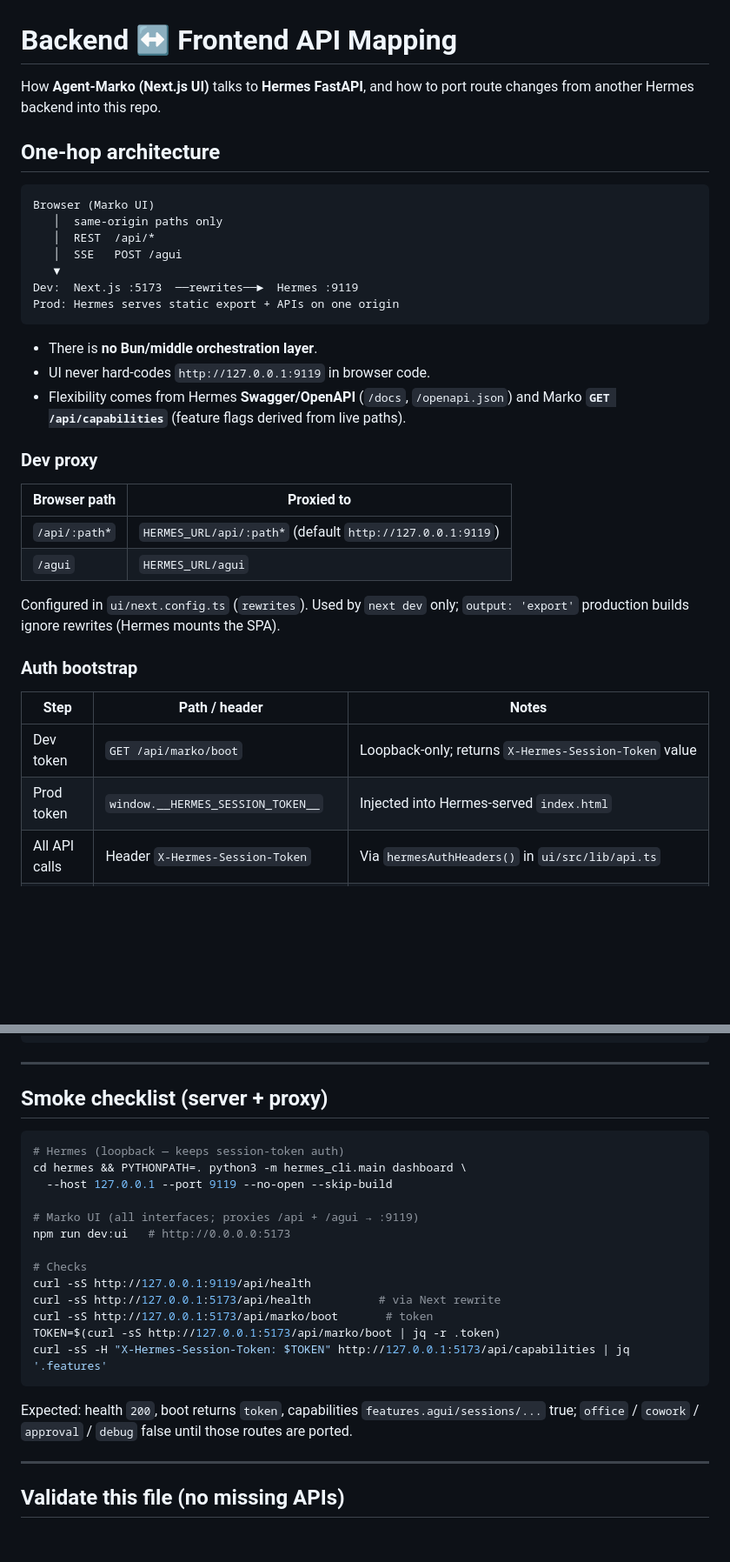
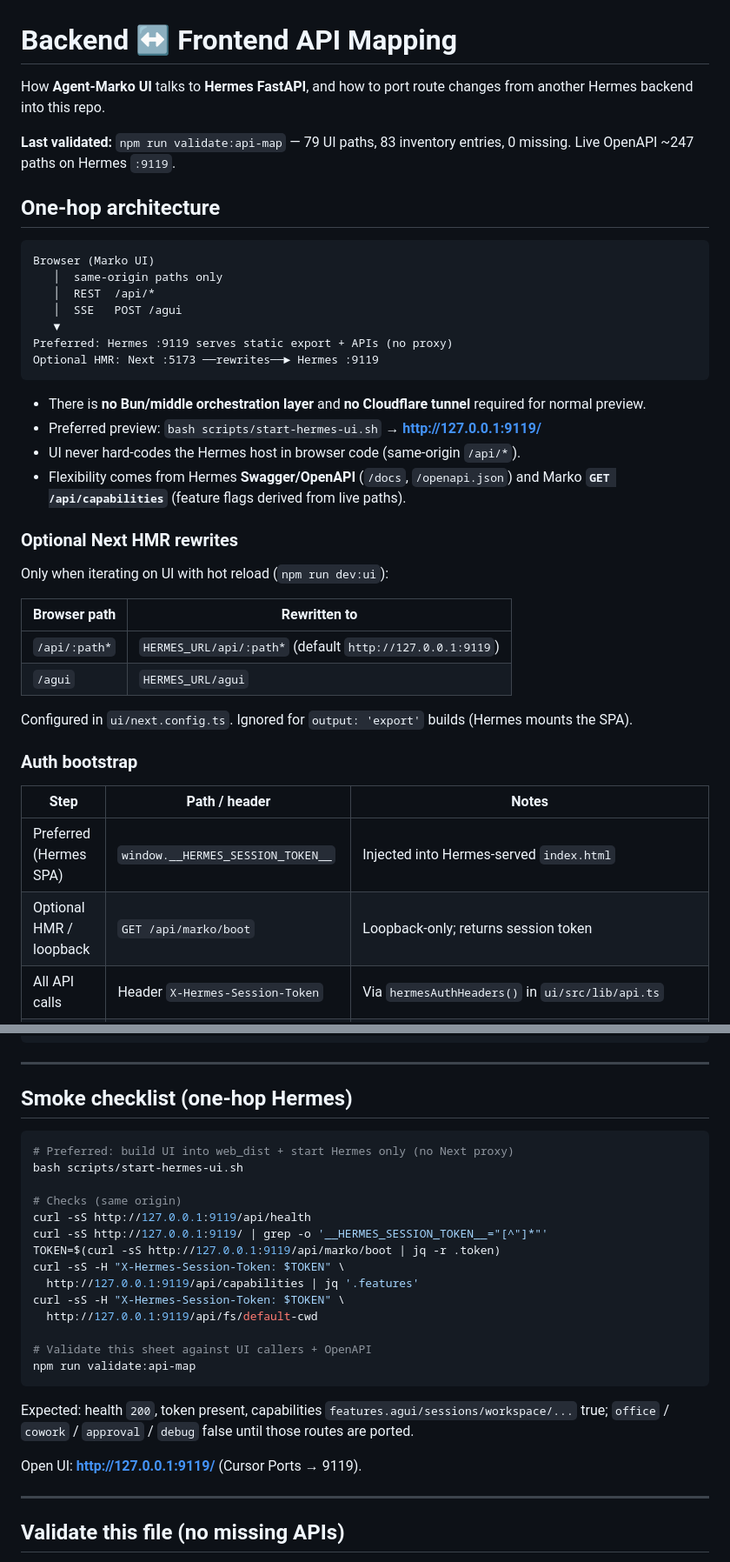
Before and after one commit to dineshreddymeka/agent-marko-hermes, a Markdown page: docs/API_MAPPING.md, 2 parts joined by grey strips. Shown at 87% size. Drawn GitHub-style; blank space fills up the shorter version.

Commit message:
docs: refresh API mapping sheet for one-hop Hermes
Update architecture, auth, smoke, and adapter index to match Hermes-only
preview (no Next/CF proxy). Re-validated inventory: 79 UI / 83 mapped.

Co-authored-by: Dineshreddymeka <dineshreddymeka@users.noreply.github.com>

````diff
--- a/docs/API_MAPPING.md
+++ b/docs/API_MAPPING.md
@@ -1,7 +1,10 @@
 # Backend ↔ Frontend API Mapping
 
-How **Agent-Marko (Next.js UI)** talks to **Hermes FastAPI**, and how to port
-route changes from another Hermes backend into this repo.
+How **Agent-Marko UI** talks to **Hermes FastAPI**, and how to port route
+changes from another Hermes backend into this repo.
+
+**Last validated:** `npm run validate:api-map` — 79 UI paths, 83 inventory
+entries, 0 missing. Live OpenAPI ~247 paths on Hermes `:9119`.
 
 ## One-hop architecture
 
@@ -11,31 +14,35 @@ Browser (Marko UI)
    │  REST  /api/*
    │  SSE   POST /agui
    ▼
-Dev:  Next.js :5173  ──rewrites──►  Hermes :9119
-Prod: Hermes serves static export + APIs on one origin
+Preferred: Hermes :9119 serves static export + APIs (no proxy)
+Optional HMR: Next :5173 ──rewrites──► Hermes :9119
 ```
 
-- There is **no Bun/middle orchestration layer**.
-- UI never hard-codes `http://127.0.0.1:9119` in browser code.
+- There is **no Bun/middle orchestration layer** and **no Cloudflare tunnel**
+  required for normal preview.
+- Preferred preview: `bash scripts/start-hermes-ui.sh` → **http://127.0.0.1:9119/**
+- UI never hard-codes the Hermes host in browser code (same-origin `/api/*`).
 - Flexibility comes from Hermes **Swagger/OpenAPI** (`/docs`, `/openapi.json`)
   and Marko **`GET /api/capabilities`** (feature flags derived from live paths).
 
-### Dev proxy
+### Optional Next HMR rewrites
 
-| Browser path | Proxied to |
-|--------------|------------|
+Only when iterating on UI with hot reload (`npm run dev:ui`):
+
+| Browser path | Rewritten to |
+|--------------|--------------|
 | `/api/:path*` | `HERMES_URL/api/:path*` (default `http://127.0.0.1:9119`) |
 | `/agui` | `HERMES_URL/agui` |
 
-Configured in `ui/next.config.ts` (`rewrites`). Used by `next dev` only;
-`output: 'export'` production builds ignore rewrites (Hermes mounts the SPA).
+Configured in `ui/next.config.ts`. Ignored for `output: 'export'` builds
+(Hermes mounts the SPA).
 
 ### Auth bootstrap
 
 | Step | Path / header | Notes |
 |------|---------------|-------|
-| Dev token | `GET /api/marko/boot` | Loopback-only; returns `X-Hermes-Session-Token` value |
-| Prod token | `window.__HERMES_SESSION_TOKEN__` | Injected into Hermes-served `index.html` |
+| Preferred (Hermes SPA) | `window.__HERMES_SESSION_TOKEN__` | Injected into Hermes-served `index.html` |
+| Optional HMR / loopback | `GET /api/marko/boot` | Loopback-only; returns session token |
 | All API calls | Header `X-Hermes-Session-Token` | Via `hermesAuthHeaders()` in `ui/src/lib/api.ts` |
 | Public (no token) | `/api/health`, `/api/status`, `/api/marko/boot`, … | See `hermes/hermes_cli/dashboard_auth/public_paths.py` |
 
@@ -329,26 +336,29 @@ comm -13 /tmp/other-paths.txt /tmp/this-paths.txt   # only here
 
 ---
 
-## Smoke checklist (server + proxy)
+## Smoke checklist (one-hop Hermes)
 
 ```bash
-# Hermes (loopback — keeps session-token auth)
-cd hermes && PYTHONPATH=. python3 -m hermes_cli.main dashboard \
-  --host 127.0.0.1 --port 9119 --no-open --skip-build
+# Preferred: build UI into web_dist + start Hermes only (no Next proxy)
+bash scripts/start-hermes-ui.sh
 
-# Marko UI (all interfaces; proxies /api + /agui → :9119)
-npm run dev:ui   # http://0.0.0.0:5173
+# Checks (same origin)
+curl -sS http://127.0.0.1:9119/api/health
+curl -sS http://127.0.0.1:9119/ | grep -o '__HERMES_SESSION_TOKEN__="[^"]*"'
+TOKEN=$(curl -sS http://127.0.0.1:9119/api/marko/boot | jq -r .token)
+curl -sS -H "X-Hermes-Session-Token: $TOKEN" \
+  http://127.0.0.1:9119/api/capabilities | jq '.features'
+curl -sS -H "X-Hermes-Session-Token: $TOKEN" \
+  http://127.0.0.1:9119/api/fs/default-cwd
 
-# Checks
-curl -sS http://127.0.0.1:9119/api/health
-curl -sS http://127.0.0.1:5173/api/health          # via Next rewrite
-curl -sS http://127.0.0.1:5173/api/marko/boot       # token
-TOKEN=$(curl -sS http://127.0.0.1:5173/api/marko/boot | jq -r .token)
-curl -sS -H "X-Hermes-Session-Token: $TOKEN" http://127.0.0.1:5173/api/capabilities | jq '.features'
+# Validate this sheet against UI callers + OpenAPI
+npm run validate:api-map
 ```
 
-Expected: health `200`, boot returns `token`, capabilities `features.agui/sessions/...` true;
+Expected: health `200`, token present, capabilities `features.agui/sessions/workspace/...` true;
 `office` / `cowork` / `approval` / `debug` false until those routes are ported.
+
+Open UI: **http://127.0.0.1:9119/** (Cursor Ports → 9119).
 
 ---
 
````
